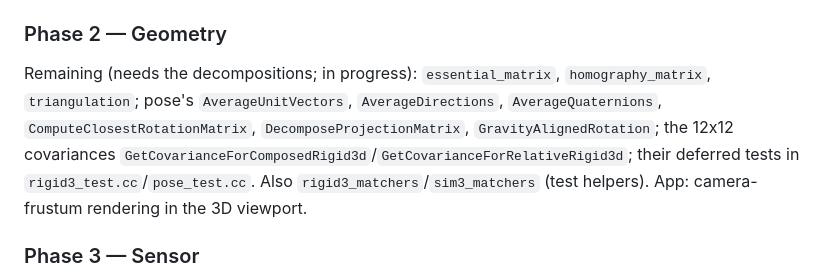
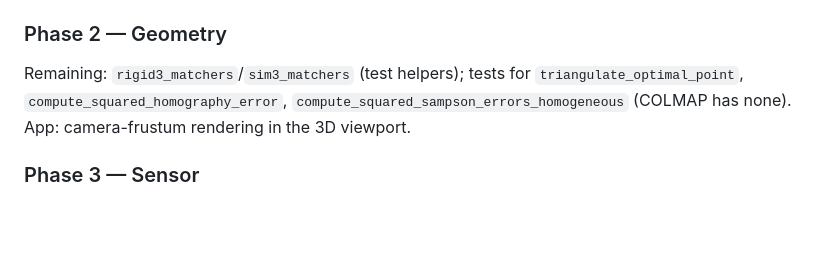
Before and after one commit to larsbrubaker/colmap-rust, a Markdown page: PORTING_PLAN.md, the part around the change. Drawn GitHub-style; blank space fills up the shorter version.

Commit message:
Plan: geometry done
Co-Authored-By: Claude Opus 5.5 <noreply@anthropic.com>

```diff
--- a/PORTING_PLAN.md
+++ b/PORTING_PLAN.md
@@ -34,11 +34,8 @@ wasm32, and its app view covered by a headless UI test.
 - `colmap-web` installs `util::timer::set_clock_source` from `performance.now()`.
 
 ### Phase 2 — Geometry
-Remaining (needs the decompositions; in progress): `essential_matrix`, `homography_matrix`,
-`triangulation`; pose's `AverageUnitVectors`, `AverageDirections`, `AverageQuaternions`,
-`ComputeClosestRotationMatrix`, `DecomposeProjectionMatrix`, `GravityAlignedRotation`; the 12x12
-covariances `GetCovarianceForComposedRigid3d`/`GetCovarianceForRelativeRigid3d`; their deferred
-tests in `rigid3_test.cc`/`pose_test.cc`. Also `rigid3_matchers`/`sim3_matchers` (test helpers).
+Remaining: `rigid3_matchers`/`sim3_matchers` (test helpers); tests for `triangulate_optimal_point`,
+`compute_squared_homography_error`, `compute_squared_sampson_errors_homogeneous` (COLMAP has none).
 App: camera-frustum rendering in the 3D viewport.
 
 ### Phase 3 — Sensor
```
